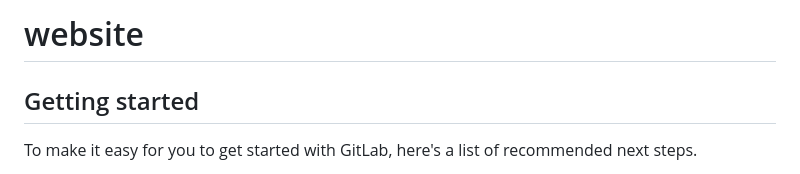
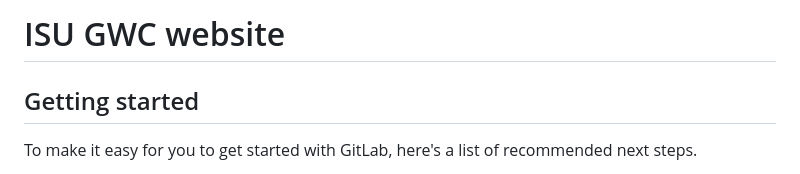
Before and after one commit to khoy24/ISUGWCsite, a Markdown page: README.md, the part around the change. Rendered like a GitHub page.

```diff
--- a/README.md
+++ b/README.md
@@ -1,4 +1,4 @@
-# website
+# ISU GWC website
 
 
 
```
